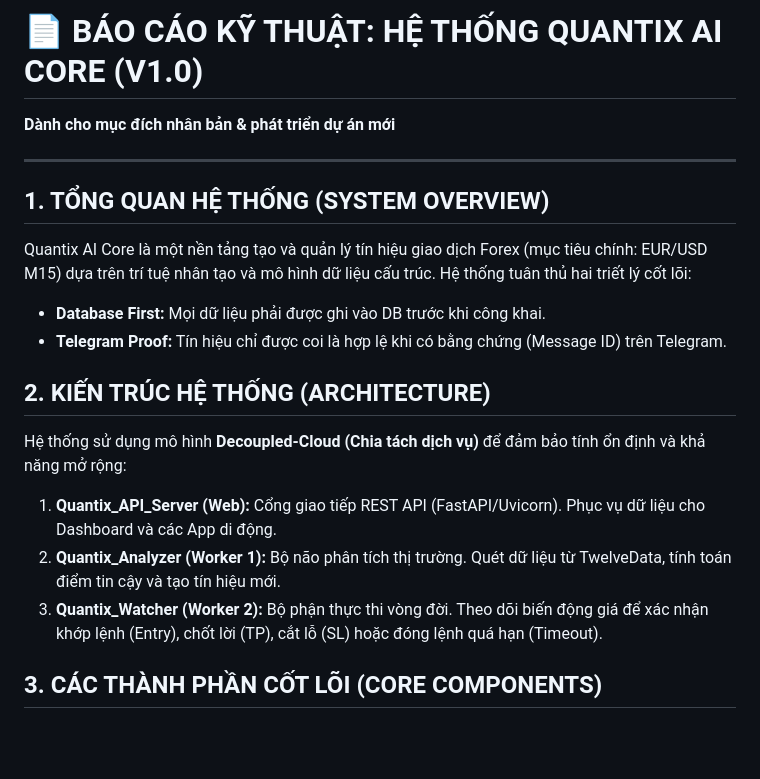
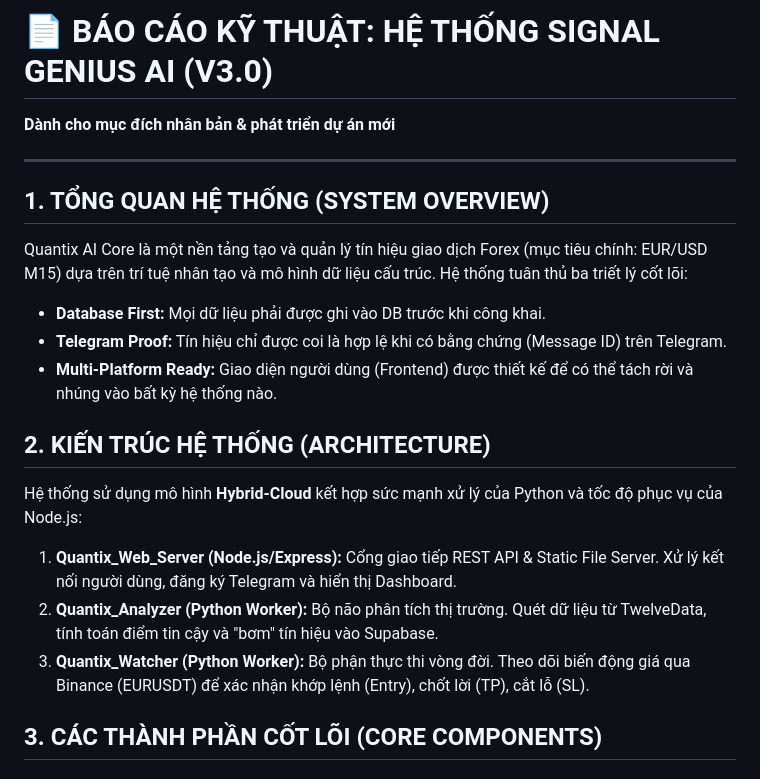
Before and after one commit to 9dpi/telesignal, a Markdown page: QUANTIX_TECHNICAL_SPEC_V1.md, the part around one of its changes. Rendered like a GitHub page; blank space fills up the shorter version.

```diff
--- a/QUANTIX_TECHNICAL_SPEC_V1.md
+++ b/QUANTIX_TECHNICAL_SPEC_V1.md
@@ -1,19 +1,20 @@
-# 📄 BÁO CÁO KỸ THUẬT: HỆ THỐNG QUANTIX AI CORE (V1.0)
+# 📄 BÁO CÁO KỸ THUẬT: HỆ THỐNG SIGNAL GENIUS AI (V3.0)
 **Dành cho mục đích nhân bản & phát triển dự án mới**
 
 ---
 
 ## 1. TỔNG QUAN HỆ THỐNG (SYSTEM OVERVIEW)
-Quantix AI Core là một nền tảng tạo và quản lý tín hiệu giao dịch Forex (mục tiêu chính: EUR/USD M15) dựa trên trí tuệ nhân tạo và mô hình dữ liệu cấu trúc. Hệ thống tuân thủ hai triết lý cốt lõi:
+Quantix AI Core là một nền tảng tạo và quản lý tín hiệu giao dịch Forex (mục tiêu chính: EUR/USD M15) dựa trên trí tuệ nhân tạo và mô hình dữ liệu cấu trúc. Hệ thống tuân thủ ba triết lý cốt lõi:
 - **Database First:** Mọi dữ liệu phải được ghi vào DB trước khi công khai.
 - **Telegram Proof:** Tín hiệu chỉ được coi là hợp lệ khi có bằng chứng (Message ID) trên Telegram.
+- **Multi-Platform Ready:** Giao diện người dùng (Frontend) được thiết kế để có thể tách rời và nhúng vào bất kỳ hệ thống nào.
 
 ## 2. KIẾN TRÚC HỆ THỐNG (ARCHITECTURE)
-Hệ thống sử dụng mô hình **Decoupled-Cloud (Chia tách dịch vụ)** để đảm bảo tính ổn định và khả năng mở rộng:
+Hệ thống sử dụng mô hình **Hybrid-Cloud** kết hợp sức mạnh xử lý của Python và tốc độ phục vụ của Node.js:
 
-1.  **Quantix_API_Server (Web):** Cổng giao tiếp REST API (FastAPI/Uvicorn). Phục vụ dữ liệu cho Dashboard và các App di động.
-2.  **Quantix_Analyzer (Worker 1):** Bộ não phân tích thị trường. Quét dữ liệu từ TwelveData, tính toán điểm tin cậy và tạo tín hiệu mới.
-3.  **Quantix_Watcher (Worker 2):** Bộ phận thực thi vòng đời. Theo dõi biến động giá để xác nhận khớp lệnh (Entry), chốt lời (TP), cắt lỗ (SL) hoặc đóng lệnh quá hạn (Timeout).
+1.  **Quantix_Web_Server (Node.js/Express):** Cổng giao tiếp REST API & Static File Server. Xử lý kết nối người dùng, đăng ký Telegram và hiển thị Dashboard.
+2.  **Quantix_Analyzer (Python Worker):** Bộ não phân tích thị trường. Quét dữ liệu từ TwelveData, tính toán điểm tin cậy và "bơm" tín hiệu vào Supabase.
+3.  **Quantix_Watcher (Python Worker):** Bộ phận thực thi vòng đời. Theo dõi biến động giá qua Binance (EURUSDT) để xác nhận khớp lệnh (Entry), chốt lời (TP), cắt lỗ (SL).
 
 ## 3. CÁC THÀNH PHẦN CỐT LÕI (CORE COMPONENTS)
 
```
Also changed, not shown: other parts of QUANTIX_TECHNICAL_SPEC_V1.md (+27 -15 lines).
